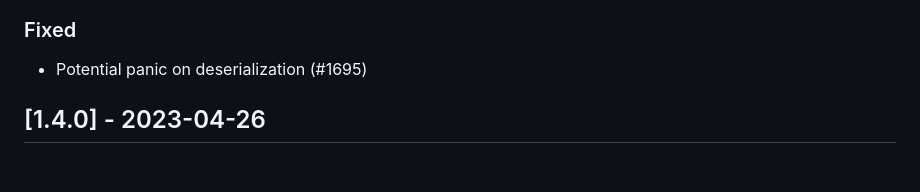
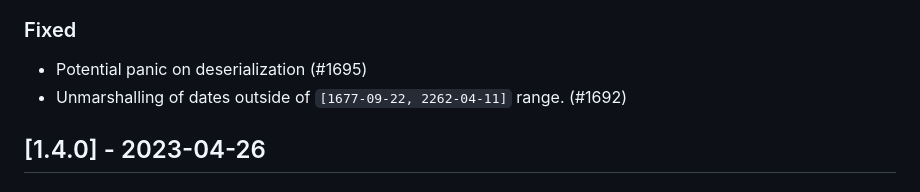
Before and after one commit to apache/cassandra-gocql-driver, a Markdown page: CHANGELOG.md, the part around the change. GitHub-like rendering.

Commit message:
Mention date unmarshaling fix in changelog

```diff
--- a/CHANGELOG.md
+++ b/CHANGELOG.md
@@ -12,6 +12,7 @@ and this project adheres to [Semantic Versioning](https://semver.org/spec/v2.0.0
 
 ### Fixed
 - Potential panic on deserialization (#1695)
+- Unmarshalling of dates outside of `[1677-09-22, 2262-04-11]` range. (#1692)
 
 ## [1.4.0] - 2023-04-26
 
```
